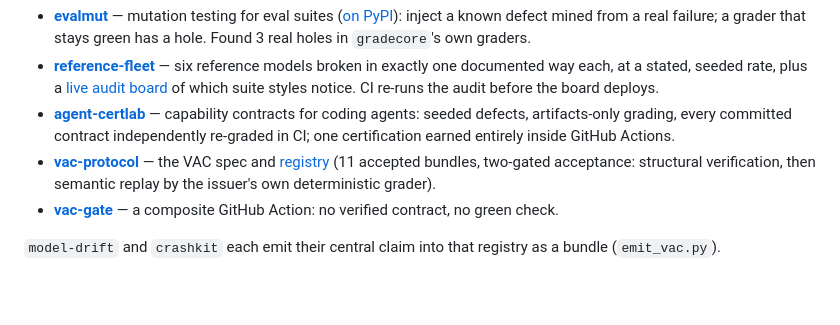
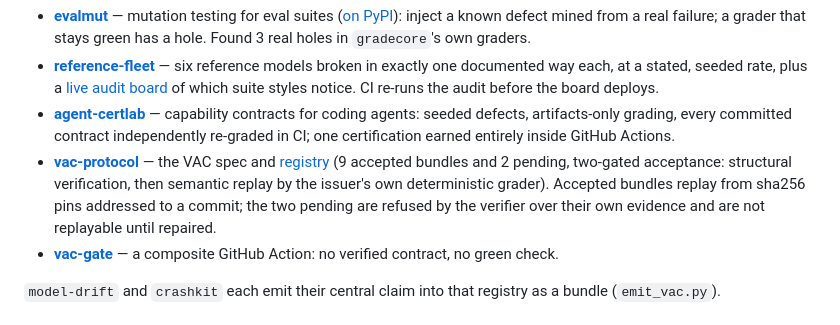
Before and after one commit to egnaro9/egnaro9.github.io, a Markdown page: README.md, the part around the change. Drawn GitHub-style; blank space fills up the shorter version.

Commit message:
docs: the README registry count, matching the site and the artifact
The README said 11 accepted bundles. The registry has said 9 accepted and 2
pending since 2026-08-22, and index.html was corrected to say so in 718373d. The
README was not, so the two surfaces disagreed with each other and one of them
disagreed with registry.json.

That is the same miss twice in one day: correcting the instance that was flagged
and leaving the twin on another surface. The count now also states what accepted
means here, that those bundles replay from sha256 pins addressed to a commit
rather than to a branch, and that the two pending are refused over their evidence
rather than drifted.

Checked against the live registry.json at commit time, not against the page.

```diff
--- a/README.md
+++ b/README.md
@@ -89,9 +89,11 @@ contract** backed by a **replayable evidence bundle**.
   committed contract independently re-graded in CI; one certification earned
   entirely inside GitHub Actions.
 - **[vac-protocol](https://github.com/egnaro9/vac-protocol)** — the VAC spec
-  and [registry](https://egnaro9.github.io/vac-protocol/) (11 accepted
-  bundles, two-gated acceptance: structural verification, then semantic
-  replay by the issuer's own deterministic grader).
+  and [registry](https://egnaro9.github.io/vac-protocol/) (9 accepted
+  bundles and 2 pending, two-gated acceptance: structural verification, then
+  semantic replay by the issuer's own deterministic grader). Accepted bundles
+  replay from sha256 pins addressed to a commit; the two pending are refused by
+  the verifier over their own evidence and are not replayable until repaired.
 - **[vac-gate](https://github.com/egnaro9/vac-gate)** — a composite GitHub
   Action: no verified contract, no green check.
 
```
